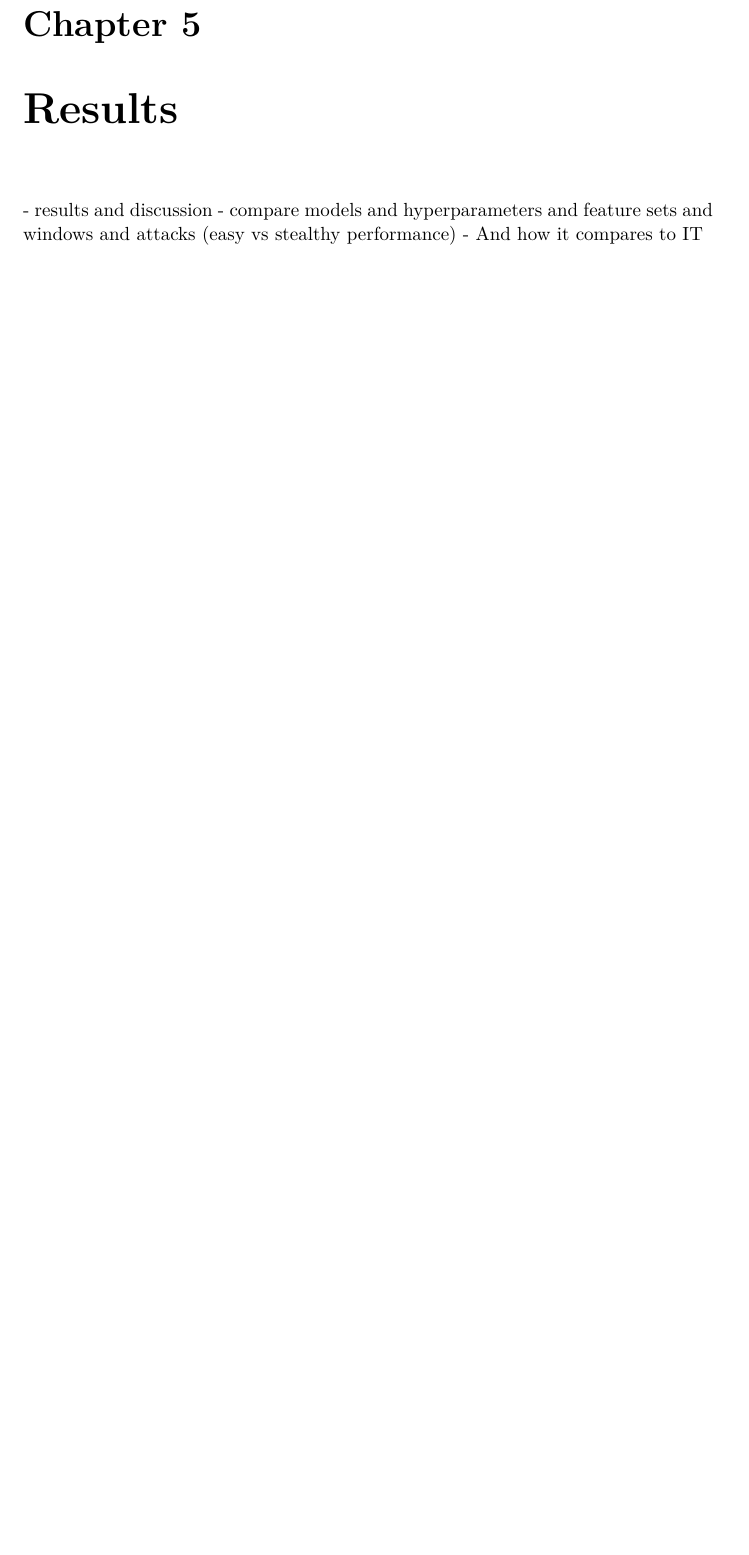
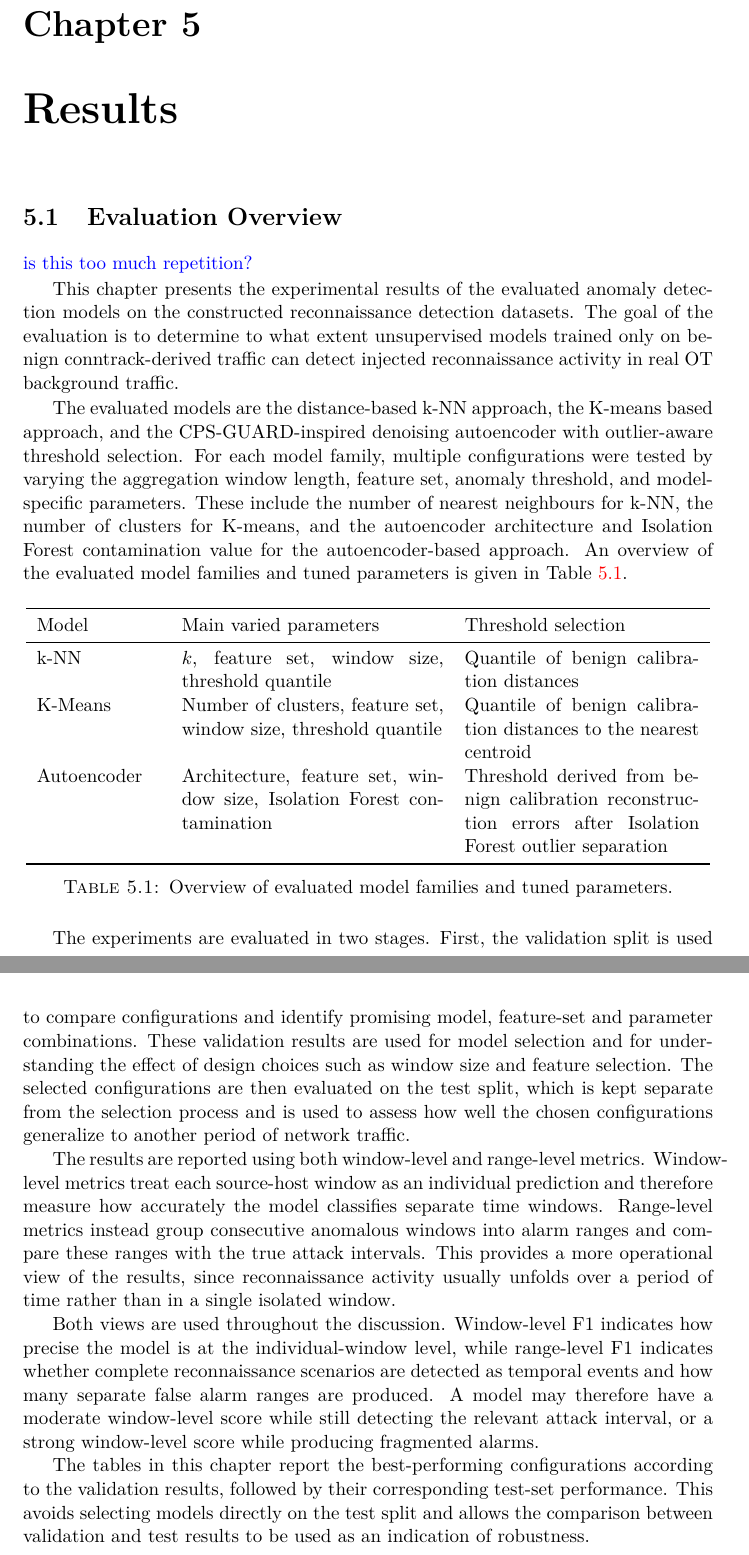
Before and after one commit to mariakare/thesis_cybersecurity, a LaTeX thesis (thesis.tex, which reads a_results.tex): part of page 41 of 53 before the commit and two parts of pages 41 and 42 of 53 after it, the two joined at a grey line, cut so that both start at the same text, the shorter picture padded with empty space. The pictures show the PDF file thesis.pdf that the author committed with the source.

```diff
--- a/a_results.tex
+++ b/a_results.tex
@@ -1,9 +1,110 @@
 \chapter{Results}
-- results and discussion
-- compare models and hyperparameters and feature sets and windows and attacks (easy vs stealthy performance)
-- And how it compares to IT
+% - results and discussion
+% - compare models and hyperparameters and feature sets and windows and attacks (easy vs stealthy performance)
+% - And how it compares to IT
 
 
 % plot correlation between parameters and certain feature sets and window lengthS?
 
 % if an attacker could spend some time in the network they could observe the packets and try to match the metatada of his attack as much as possible
+
+% possible big difference between test and val because of the misconfigurations in validation data.
+
+\section{Evaluation Overview}
+% Briefly explain models, splits, metrics and how to read the results.
+\textcolor{blue}{is this too much repetition?}
+
+
+This chapter presents the experimental results of the evaluated anomaly detection
+models on the constructed reconnaissance detection datasets. The goal of the
+evaluation is to determine to what extent unsupervised models trained only on
+benign conntrack-derived traffic can detect injected reconnaissance activity in
+real OT background traffic.
+
+The evaluated models are the distance-based k-NN approach, the K-means based
+approach, and the CPS-GUARD-inspired denoising autoencoder with outlier-aware
+threshold selection. For each model family, multiple configurations were tested
+by varying the aggregation window length, feature set, anomaly threshold, and
+model-specific parameters. These include the number of nearest neighbours for
+k-NN, the number of clusters for K-means, and the autoencoder architecture and
+Isolation Forest contamination value for the autoencoder-based approach. An
+overview of the evaluated model families and tuned parameters is given in
+Table~\ref{tab:model_overview}.
+
+\begin{table}[h]
+\centering
+\begin{tabular}{p{0.18\textwidth} p{0.38\textwidth} p{0.34\textwidth}}
+\toprule
+Model & Main varied parameters & Threshold selection \\
+\midrule
+k-NN
+& $k$, feature set, window size, threshold quantile
+& Quantile of benign calibration distances \\
+
+K-Means
+& Number of clusters, feature set, window size, threshold quantile
+& Quantile of benign calibration distances to the nearest centroid \\
+
+Autoencoder
+& Architecture, feature set, window size, Isolation Forest contamination
+& Threshold derived from benign calibration reconstruction errors after Isolation Forest outlier separation \\
+\bottomrule
+\end{tabular}
+\caption{Overview of evaluated model families and tuned parameters.}
+\label{tab:model_overview}
+\end{table}
+
+The experiments are evaluated in two stages. First, the validation split is used
+to compare configurations and identify promising model, feature-set and parameter
+combinations. These validation results are used for model selection and for
+understanding the effect of design choices such as window size and feature
+selection. The selected configurations are then evaluated on the test split, which
+is kept separate from the selection process and is used to assess how well the
+chosen configurations generalize to another period of network traffic.
+
+The results are reported using both window-level and range-level metrics.
+Window-level metrics treat each source-host window as an individual prediction
+and therefore measure how accurately the model classifies separate time windows.
+Range-level metrics instead group consecutive anomalous windows into alarm
+ranges and compare these ranges with the true attack intervals. This provides a
+more operational view of the results, since reconnaissance activity usually
+unfolds over a period of time rather than in a single isolated window.
+
+Both views are used throughout the discussion. Window-level F1 indicates how
+precise the model is at the individual-window level, while range-level F1
+indicates whether complete reconnaissance scenarios are detected as temporal
+events and how many separate false alarm ranges are produced. A model may
+therefore have a moderate window-level score while still detecting the relevant
+attack interval, or a strong window-level score while producing fragmented
+alarms.
+
+The tables in this chapter report the best-performing
+configurations according to the validation results, followed by their corresponding
+test-set performance. This avoids selecting models directly on the test split and
+allows the comparison between validation and test results to be used as an
+indication of robustness.
+
+
+
+
+
+% \section{Overall Detection Performance}
+% Compare best k-NN, K-Means and CPS-GUARD-style autoencoder configurations.
+
+% \section{Influence of Window Size}
+% Discuss 1 min, 5 min, 1 h, 5 h trade-offs.
+
+% \section{Influence of Feature Set}
+% Discuss which feature families were useful and whether compact sets were enough.
+
+% \section{Detection Performance per Reconnaissance Scenario}
+% Discuss T5/T4/T3, T2, T1/T0, low-and-slow.
+
+% \section{Comparison with IT Traffic}
+% Discuss whether results transfer outside OT.
+
+% \section{Operational Discussion}
+% Discuss deployment meaning, false alarms, SOC usefulness, recommended setup.
+
+% \section{Limitations}
+% Discuss injected attacks, limited environments, noisy benign data, validation dependence.
```
Also changed, not shown: conclusion.tex (line endings or trailing spaces), thesis.pdf.
